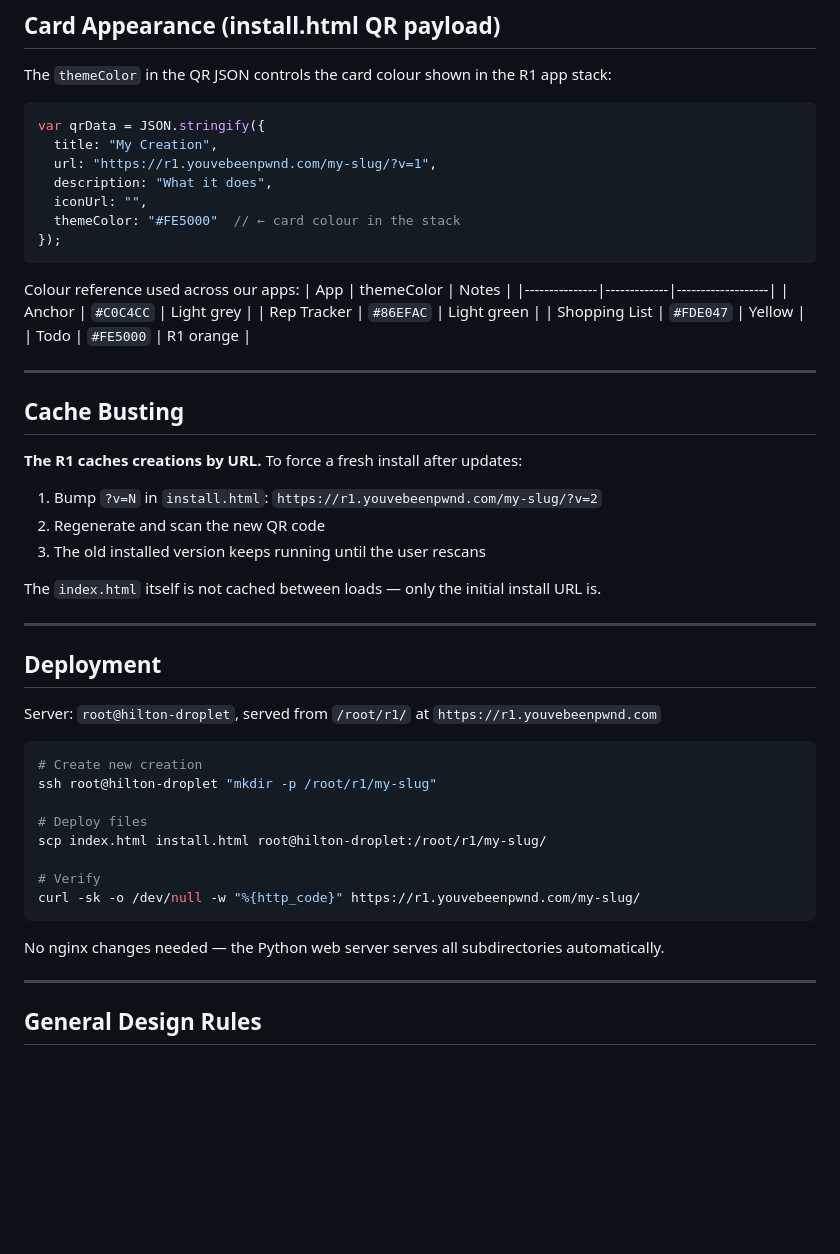
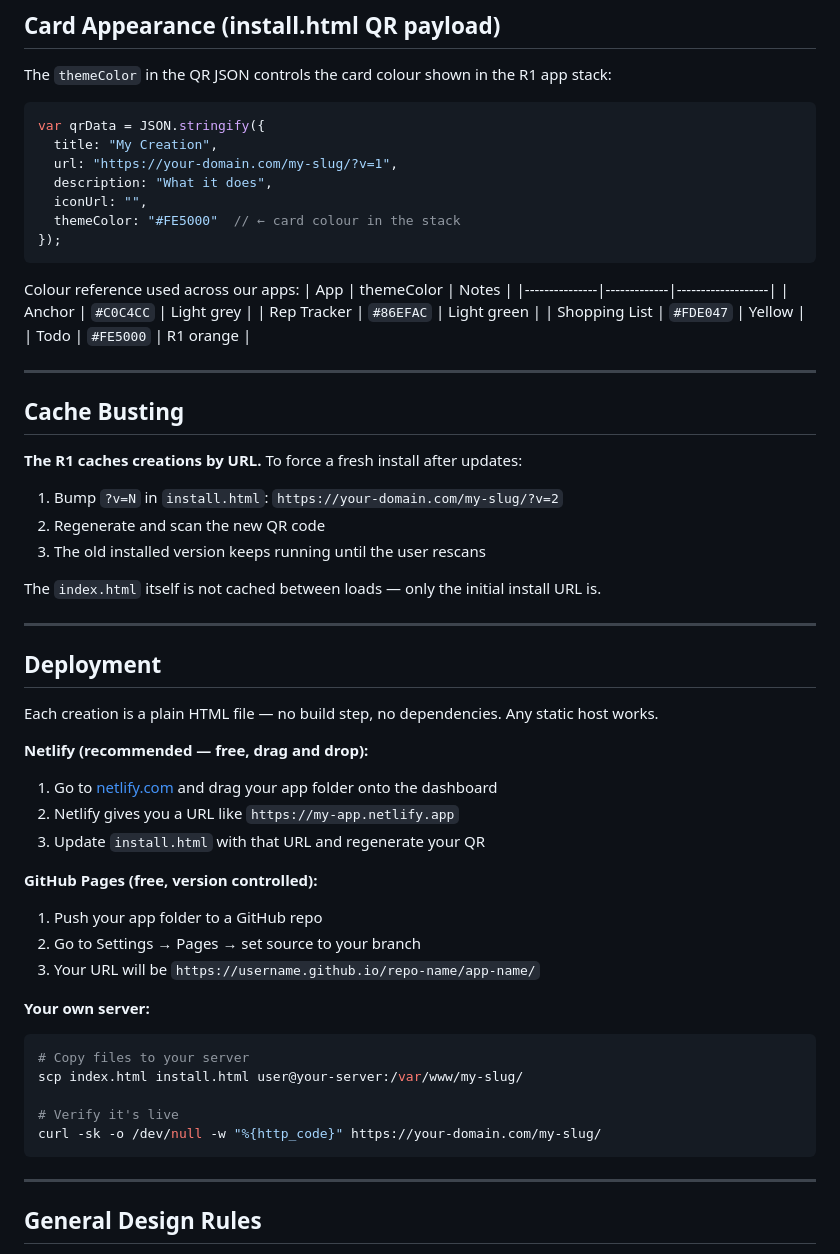
Before and after one commit to andr3w-hilton/rabbit-r1-creations-public, a Markdown page: R1_CREATION_TIPS.md, the part around the change. GitHub-like rendering; blank space fills up the shorter version.

Commit message:
Sanitise R1_CREATION_TIPS.md — remove all personal info
Strip personal server URLs, droplet hostname and paths. Replace with
generic placeholders and a self-hosting section covering Netlify,
GitHub Pages and custom servers. Fix stray 'ok' at top of file.

Co-Authored-By: Claude Sonnet 4.6 <noreply@anthropic.com>

````diff
--- a/R1_CREATION_TIPS.md
+++ b/R1_CREATION_TIPS.md
@@ -518,7 +518,7 @@ The `themeColor` in the QR JSON controls the card colour shown in the R1 app sta
 ```javascript
 var qrData = JSON.stringify({
   title: "My Creation",
-  url: "https://r1.youvebeenpwnd.com/my-slug/?v=1",
+  url: "https://your-domain.com/my-slug/?v=1",
   description: "What it does",
   iconUrl: "",
   themeColor: "#FE5000"  // ← card colour in the stack
@@ -539,7 +539,7 @@ Colour reference used across our apps:
 
 **The R1 caches creations by URL.** To force a fresh install after updates:
 
-1. Bump `?v=N` in `install.html`: `https://r1.youvebeenpwnd.com/my-slug/?v=2`
+1. Bump `?v=N` in `install.html`: `https://your-domain.com/my-slug/?v=2`
 2. Regenerate and scan the new QR code
 3. The old installed version keeps running until the user rescans
 
@@ -549,20 +549,26 @@ The `index.html` itself is not cached between loads — only the initial install
 
 ## Deployment
 
-Server: `root@hilton-droplet`, served from `/root/r1/` at `https://r1.youvebeenpwnd.com`
+Each creation is a plain HTML file — no build step, no dependencies. Any static host works.
 
+**Netlify (recommended — free, drag and drop):**
+1. Go to [netlify.com](https://netlify.com) and drag your app folder onto the dashboard
+2. Netlify gives you a URL like `https://my-app.netlify.app`
+3. Update `install.html` with that URL and regenerate your QR
+
+**GitHub Pages (free, version controlled):**
+1. Push your app folder to a GitHub repo
+2. Go to Settings → Pages → set source to your branch
+3. Your URL will be `https://username.github.io/repo-name/app-name/`
+
+**Your own server:**
 ```bash
-# Create new creation
-ssh root@hilton-droplet "mkdir -p /root/r1/my-slug"
+# Copy files to your server
+scp index.html install.html user@your-server:/var/www/my-slug/
 
-# Deploy files
-scp index.html install.html root@hilton-droplet:/root/r1/my-slug/
-
-# Verify
-curl -sk -o /dev/null -w "%{http_code}" https://r1.youvebeenpwnd.com/my-slug/
+# Verify it's live
+curl -sk -o /dev/null -w "%{http_code}" https://your-domain.com/my-slug/
 ```
-
-No nginx changes needed — the Python web server serves all subdirectories automatically.
 
 ---
 
````
